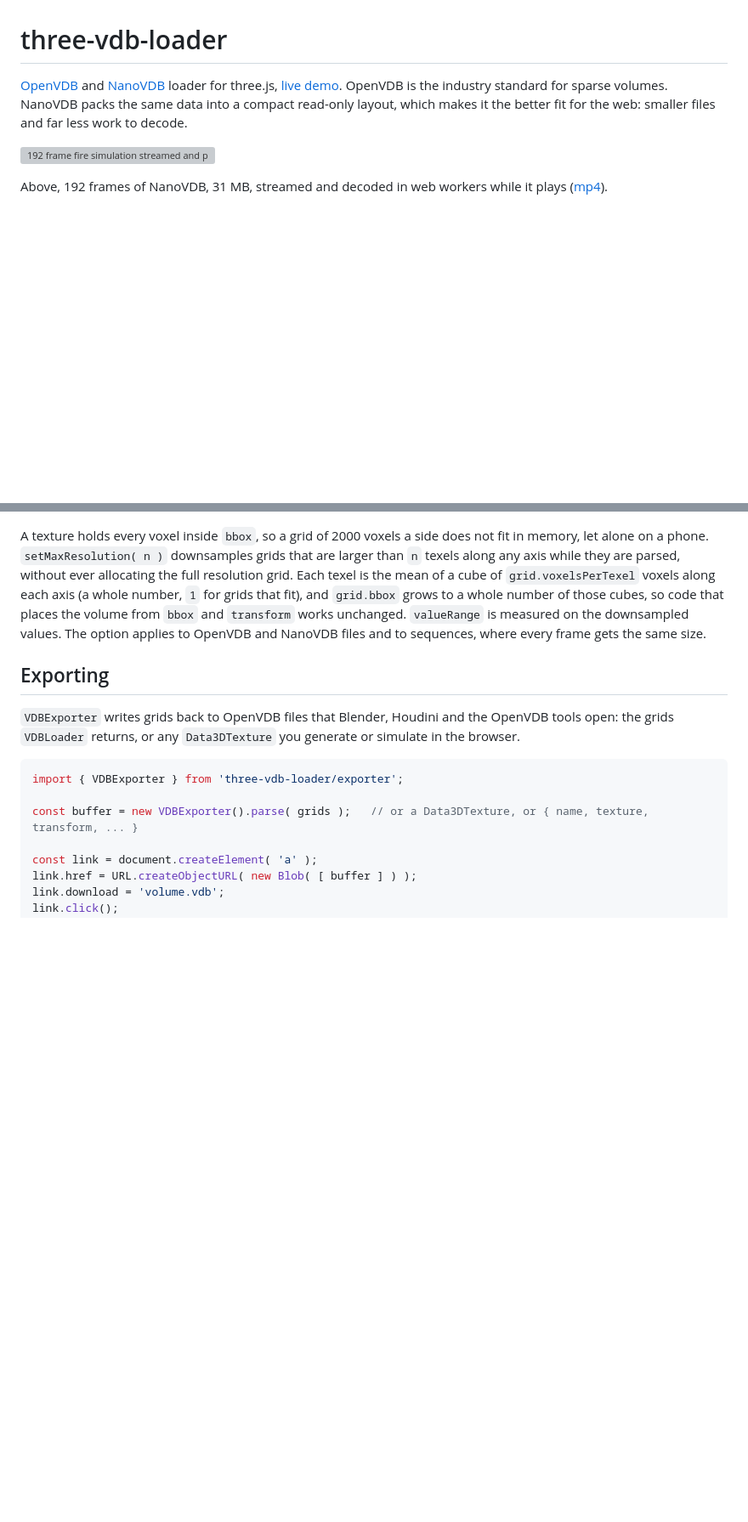
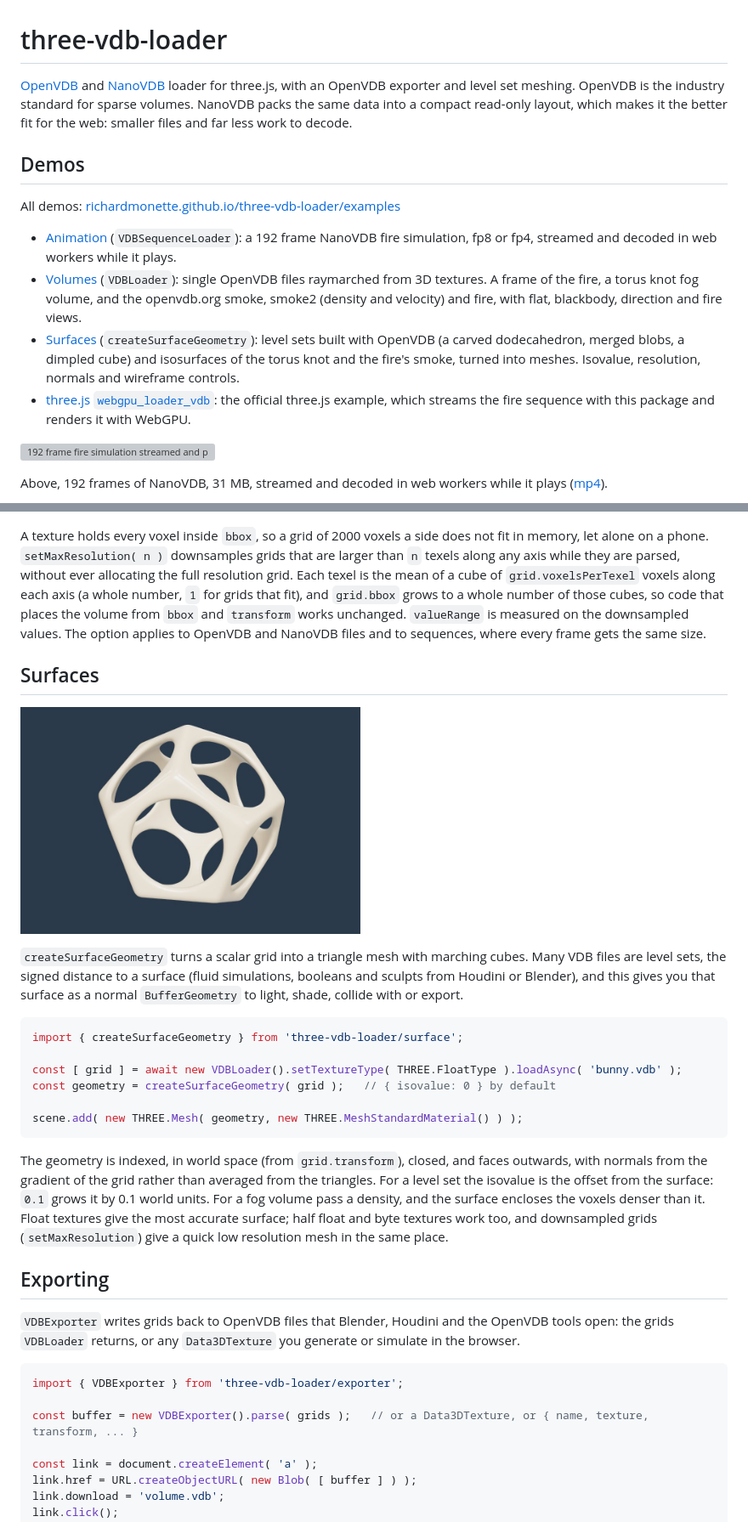
Before and after one commit to richardmonette/three-vdb-loader, a Markdown page: README.md, 2 parts joined by grey strips. Shown at 85% size. GitHub-like rendering; pictures changed too: examples/screenshots/surface.jpg (added); blank space fills up the shorter version; grey boxes are pictures that could not be loaded.

````diff
--- a/README.md
+++ b/README.md
@@ -1,8 +1,17 @@
 # three-vdb-loader
 
-[OpenVDB](https://www.openvdb.org/) and [NanoVDB](https://github.com/AcademySoftwareFoundation/openvdb/tree/master/nanovdb) loader for three.js, [live demo](https://richardmonette.github.io/three-vdb-loader/examples/). OpenVDB is the industry standard for sparse volumes. NanoVDB packs the same data into a compact read-only layout, which makes it the better fit for the web: smaller files and far less work to decode.
+[OpenVDB](https://www.openvdb.org/) and [NanoVDB](https://github.com/AcademySoftwareFoundation/openvdb/tree/master/nanovdb) loader for three.js, with an OpenVDB exporter and level set meshing. OpenVDB is the industry standard for sparse volumes. NanoVDB packs the same data into a compact read-only layout, which makes it the better fit for the web: smaller files and far less work to decode.
 
-<a href="https://richardmonette.github.io/three-vdb-loader/examples/"><img src="media/fire_sequence.gif" width="400" alt="192 frame fire simulation streamed and played back at 24 fps"></a>
+## Demos
+
+All demos: [richardmonette.github.io/three-vdb-loader/examples](https://richardmonette.github.io/three-vdb-loader/examples/)
+
+- [Animation](https://richardmonette.github.io/three-vdb-loader/examples/sequence.html) (`VDBSequenceLoader`): a 192 frame NanoVDB fire simulation, fp8 or fp4, streamed and decoded in web workers while it plays.
+- [Volumes](https://richardmonette.github.io/three-vdb-loader/examples/volumes.html) (`VDBLoader`): single OpenVDB files raymarched from 3D textures. A frame of the fire, a torus knot fog volume, and the openvdb.org smoke, smoke2 (density and velocity) and fire, with flat, blackbody, direction and fire views.
+- [Surfaces](https://richardmonette.github.io/three-vdb-loader/examples/surface.html) (`createSurfaceGeometry`): level sets built with OpenVDB (a carved dodecahedron, merged blobs, a dimpled cube) and isosurfaces of the torus knot and the fire's smoke, turned into meshes. Isovalue, resolution, normals and wireframe controls.
+- [three.js `webgpu_loader_vdb`](https://github.com/mrdoob/three.js/blob/dev/examples/webgpu_loader_vdb.html): the official three.js example, which streams the fire sequence with this package and renders it with WebGPU.
+
+<a href="https://richardmonette.github.io/three-vdb-loader/examples/sequence.html"><img src="media/fire_sequence.gif" width="400" alt="192 frame fire simulation streamed and played back at 24 fps"></a>
 
 Above, 192 frames of NanoVDB, 31 MB, streamed and decoded in web workers while it plays ([mp4](media/fire_sequence.mp4)).
 
@@ -169,6 +178,31 @@ of those cubes, so code that places the volume from `bbox` and `transform` works
 `valueRange` is measured on the downsampled values. The option applies to OpenVDB and
 NanoVDB files and to sequences, where every frame gets the same size.
 
+## Surfaces
+
+<a href="https://richardmonette.github.io/three-vdb-loader/examples/surface.html"><img src="examples/screenshots/surface.jpg" width="400" alt="A level set dodecahedron with a sphere carved out of it, meshed with createSurfaceGeometry"></a>
+
+`createSurfaceGeometry` turns a scalar grid into a triangle mesh with marching cubes. Many
+VDB files are level sets, the signed distance to a surface (fluid simulations, booleans and
+sculpts from Houdini or Blender), and this gives you that surface as a normal
+`BufferGeometry` to light, shade, collide with or export.
+
+```js
+import { createSurfaceGeometry } from 'three-vdb-loader/surface';
+
+const [ grid ] = await new VDBLoader().setTextureType( THREE.FloatType ).loadAsync( 'bunny.vdb' );
+const geometry = createSurfaceGeometry( grid );   // { isovalue: 0 } by default
+
+scene.add( new THREE.Mesh( geometry, new THREE.MeshStandardMaterial() ) );
+```
+
+The geometry is indexed, in world space (from `grid.transform`), closed, and faces outwards,
+with normals from the gradient of the grid rather than averaged from the triangles. For a level
+set the isovalue is the offset from the surface: `0.1` grows it by 0.1 world units. For a fog
+volume pass a density, and the surface encloses the voxels denser than it. Float textures give
+the most accurate surface; half float and byte textures work too, and downsampled grids
+(`setMaxResolution`) give a quick low resolution mesh in the same place.
+
 ## Exporting
 
 `VDBExporter` writes grids back to OpenVDB files that Blender, Houdini and the OpenVDB
````
Also changed, not shown: other parts of README.md (+1 -1 lines), CHANGELOG.md (+5 -0 lines), 10 other files.
